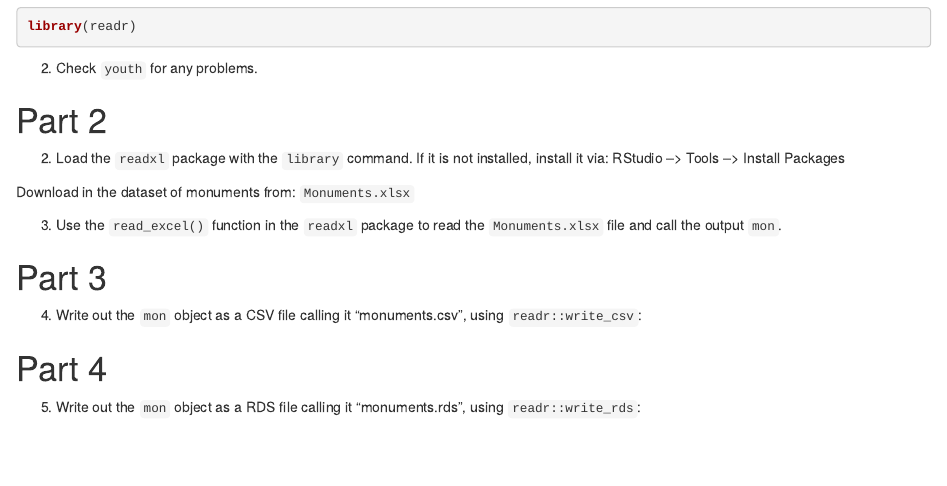
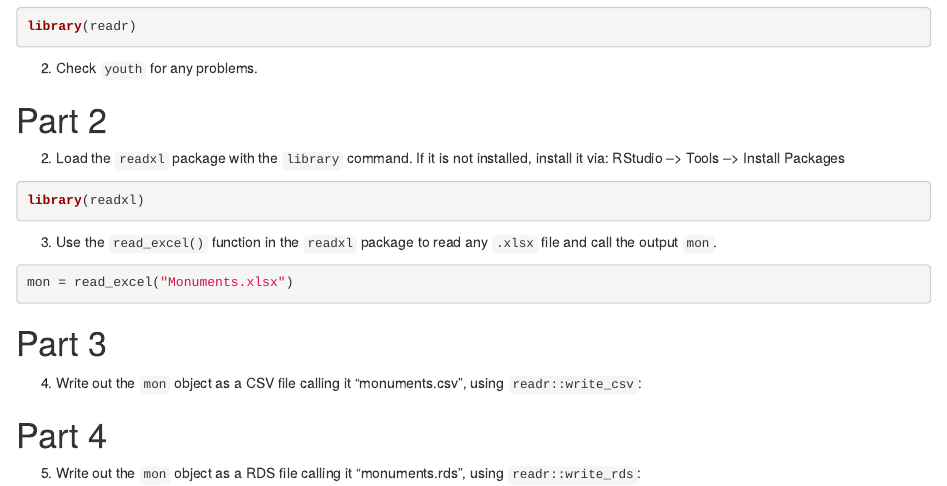
Before and after one commit to datasmith-neef/intro_R, an R Markdown document (Data_IO_Lab.Rmd): the page in a window 1100 px wide, from 240 px down. Rendered offline with R 4.5, knitr and Pandoc, with nearby package versions.

Commit message:
Add files via upload

````diff
--- a/Data_IO_Lab.Rmd
+++ b/Data_IO_Lab.Rmd
@@ -31,18 +31,16 @@ library(readr)
 2. Load the `readxl` package with the `library` command.
 If it is not installed, install it via: RStudio --> Tools --> Install Packages
 ```{r}
+library(readxl)
 
 ```
 
 
-Download in the dataset of monuments from:  `Monuments.xlsx`
-
-
-
-3. Use the `read_excel()` function in the `readxl` package to read the `Monuments.xlsx` file and call the output `mon`.
+3. Use the `read_excel()` function in the `readxl` package to read any `.xlsx` file and call the output `mon`.
 
 ```{r}
 
+mon = read_excel("Monuments.xlsx")
 ```
 
 # Part 3
````
